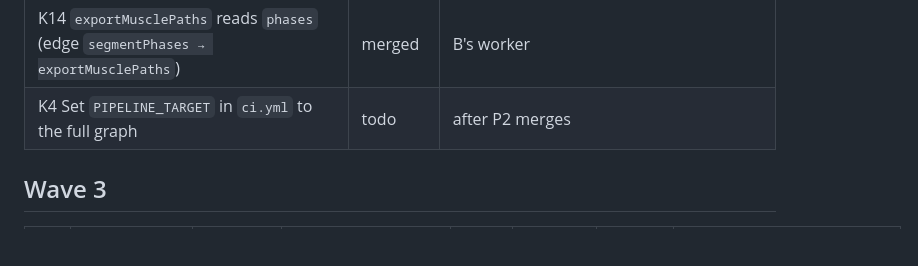
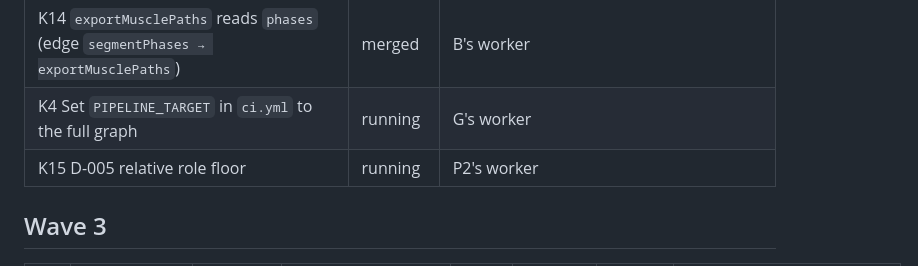
Before and after one commit to argent0/bio-mechanics, a Markdown page: TASKS.md, the part around the change. Drawn GitHub-style; blank space fills up the shorter version.

Commit message:
K4 and K15 running
Co-Authored-By: Claude Opus 5.5 <noreply@anthropic.com>

```diff
--- a/TASKS.md
+++ b/TASKS.md
@@ -52,7 +52,8 @@ States: `todo` · `running` · `review` · `merged`. Fails: gate rounds failed b
 | K11 D-004 activation floor in labelRoles | merged | graph.json 543 edges |
 | K12 Investigate low vasti activation in loading response (static optimisation) | merged | no defect in stages 1–3; D-004's whole-phase floor hides the braking; evidence test in `test_p1_stages.py` |
 | K14 `exportMusclePaths` reads `phases` (edge `segmentPhases → exportMusclePaths`) | merged | B's worker |
-| K4 Set `PIPELINE_TARGET` in `ci.yml` to the full graph | todo | after P2 merges |
+| K4 Set `PIPELINE_TARGET` in `ci.yml` to the full graph | running | G's worker |
+| K15 D-005 relative role floor | running | P2's worker |
 
 ## Wave 3
 
```
